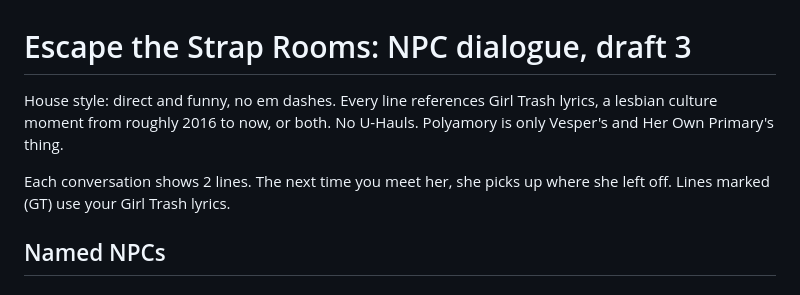
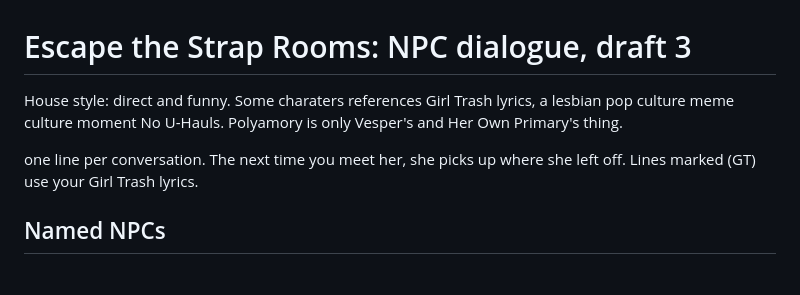
Before and after one commit to dallas4beep/escape-the-strap-rooms, a Markdown page: dialogue.md, the part around the change. Drawn GitHub-style.

```diff
--- a/dialogue.md
+++ b/dialogue.md
@@ -1,10 +1,10 @@
 # Escape the Strap Rooms: NPC dialogue, draft 3
 
-House style: direct and funny, no em dashes.
-Every line references Girl Trash lyrics, a lesbian culture moment from roughly 2016 to now, or both.
+House style: direct and funny.
+Some charaters references Girl Trash lyrics, a lesbian pop culture meme culture moment
 No U-Hauls. Polyamory is only Vesper's and Her Own Primary's thing.
 
-Each conversation shows 2 lines. The next time you meet her, she picks up where she left off.
+one line per conversation. The next time you meet her, she picks up where she left off.
 Lines marked (GT) use your Girl Trash lyrics.
 
 ## Named NPCs
```
